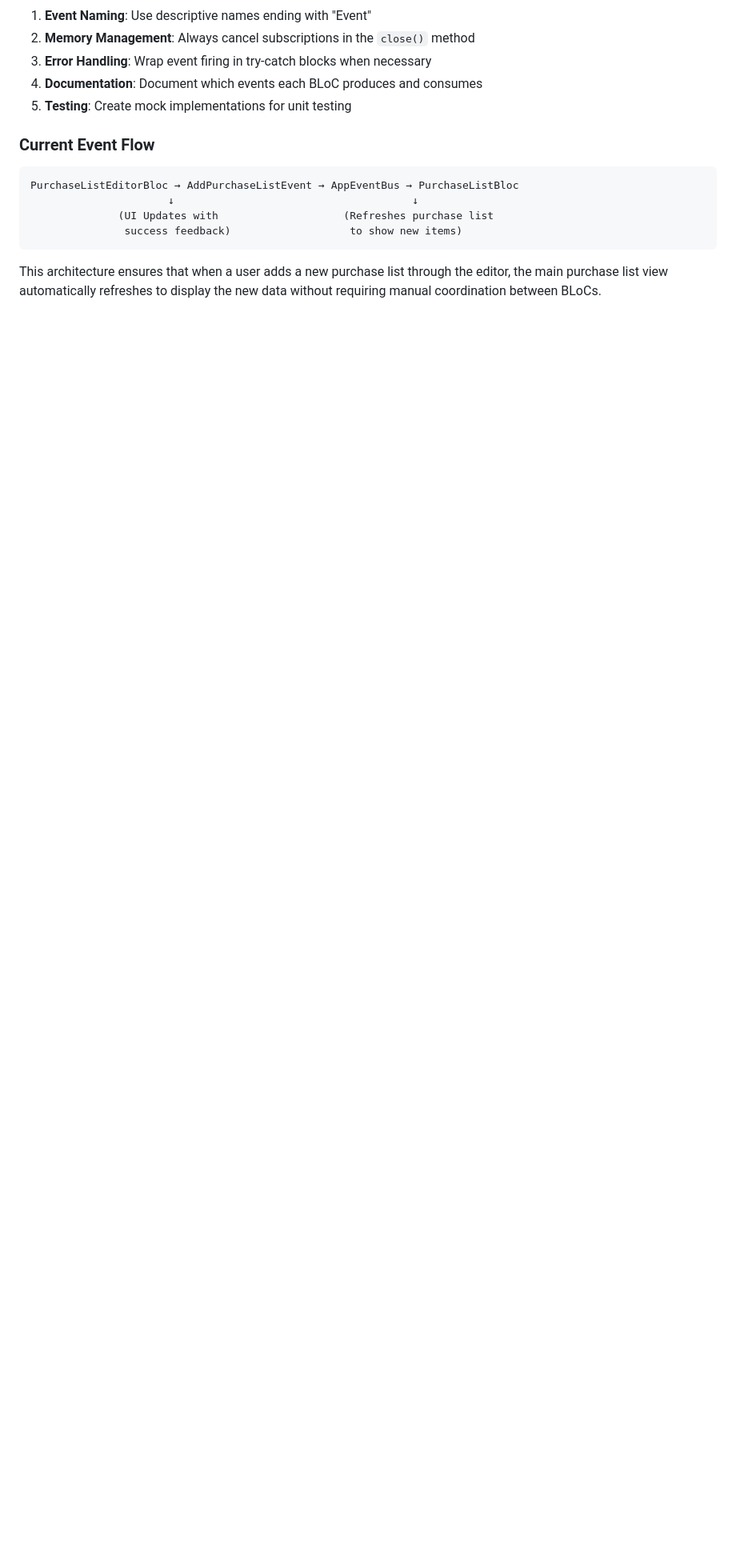
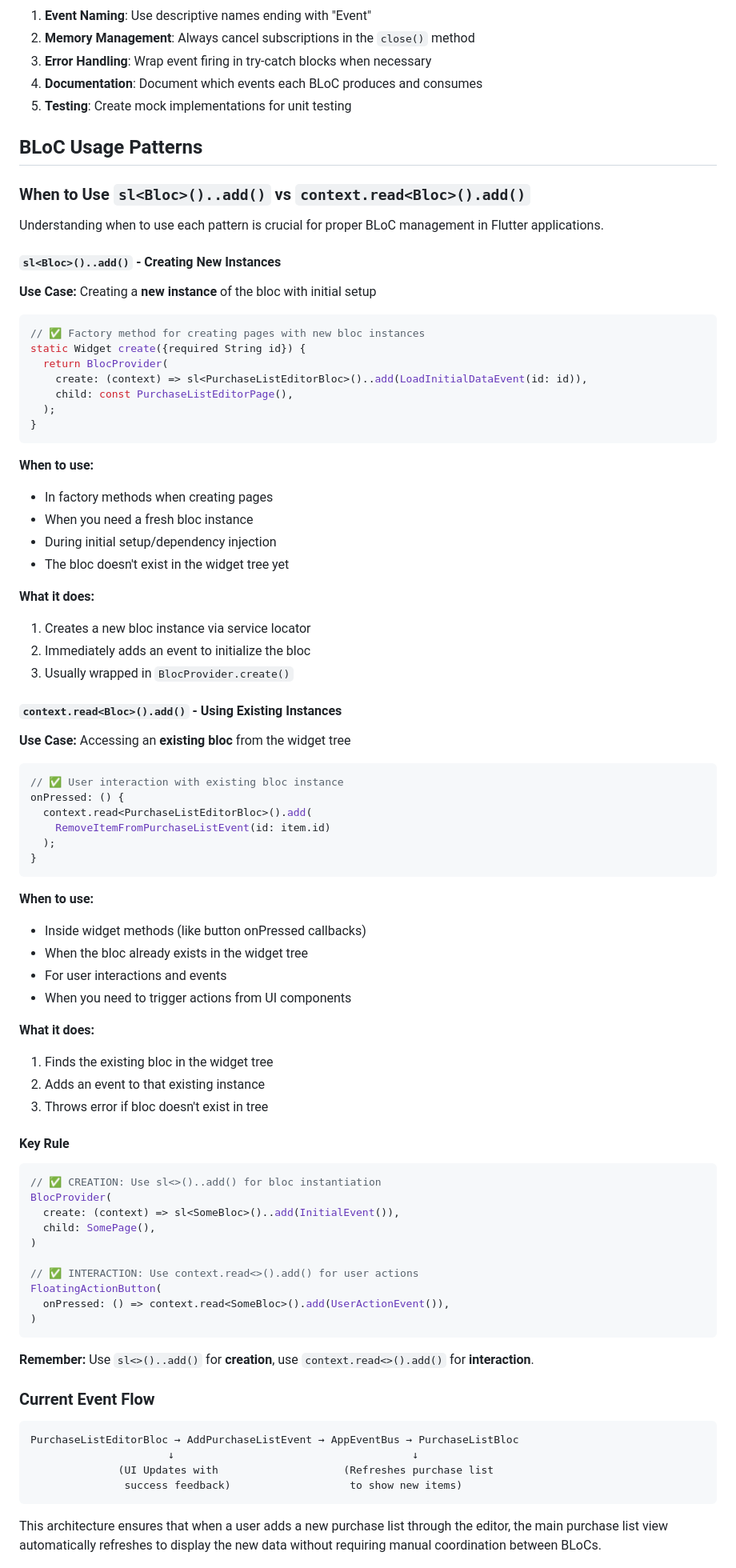
Before and after one commit to KayesAshfaQ/grocery_planner_app, a Markdown page: README.md, the part around the change. Shown: that part at 80% size. Rendered like a GitHub page; blank space fills up the shorter version.

Commit message:
docs: add BLoC usage patterns and guidelines to README

````diff
--- a/README.md
+++ b/README.md
@@ -372,6 +372,78 @@ Future<void> initServiceLocator(AppDatabase database) async {
 4. **Documentation**: Document which events each BLoC produces and consumes
 5. **Testing**: Create mock implementations for unit testing
 
+## BLoC Usage Patterns
+
+### When to Use `sl<Bloc>()..add()` vs `context.read<Bloc>().add()`
+
+Understanding when to use each pattern is crucial for proper BLoC management in Flutter applications.
+
+#### **`sl<Bloc>()..add()` - Creating New Instances**
+
+**Use Case:** Creating a **new instance** of the bloc with initial setup
+
+```dart
+// ✅ Factory method for creating pages with new bloc instances
+static Widget create({required String id}) {
+  return BlocProvider(
+    create: (context) => sl<PurchaseListEditorBloc>()..add(LoadInitialDataEvent(id: id)),
+    child: const PurchaseListEditorPage(),
+  );
+}
+```
+
+**When to use:**
+- In factory methods when creating pages
+- When you need a fresh bloc instance
+- During initial setup/dependency injection
+- The bloc doesn't exist in the widget tree yet
+
+**What it does:**
+1. Creates a new bloc instance via service locator
+2. Immediately adds an event to initialize the bloc
+3. Usually wrapped in `BlocProvider.create()`
+
+#### **`context.read<Bloc>().add()` - Using Existing Instances**
+
+**Use Case:** Accessing an **existing bloc** from the widget tree
+
+```dart
+// ✅ User interaction with existing bloc instance
+onPressed: () {
+  context.read<PurchaseListEditorBloc>().add(
+    RemoveItemFromPurchaseListEvent(id: item.id)
+  );
+}
+```
+
+**When to use:**
+- Inside widget methods (like button onPressed callbacks)
+- When the bloc already exists in the widget tree
+- For user interactions and events
+- When you need to trigger actions from UI components
+
+**What it does:**
+1. Finds the existing bloc in the widget tree
+2. Adds an event to that existing instance
+3. Throws error if bloc doesn't exist in tree
+
+#### **Key Rule**
+
+```dart
+// ✅ CREATION: Use sl<>()..add() for bloc instantiation
+BlocProvider(
+  create: (context) => sl<SomeBloc>()..add(InitialEvent()),
+  child: SomePage(),
+)
+
+// ✅ INTERACTION: Use context.read<>().add() for user actions
+FloatingActionButton(
+  onPressed: () => context.read<SomeBloc>().add(UserActionEvent()),
+)
+```
+
+**Remember:** Use `sl<>()..add()` for **creation**, use `context.read<>().add()` for **interaction**.
+
 ### Current Event Flow
 
 ```
````
